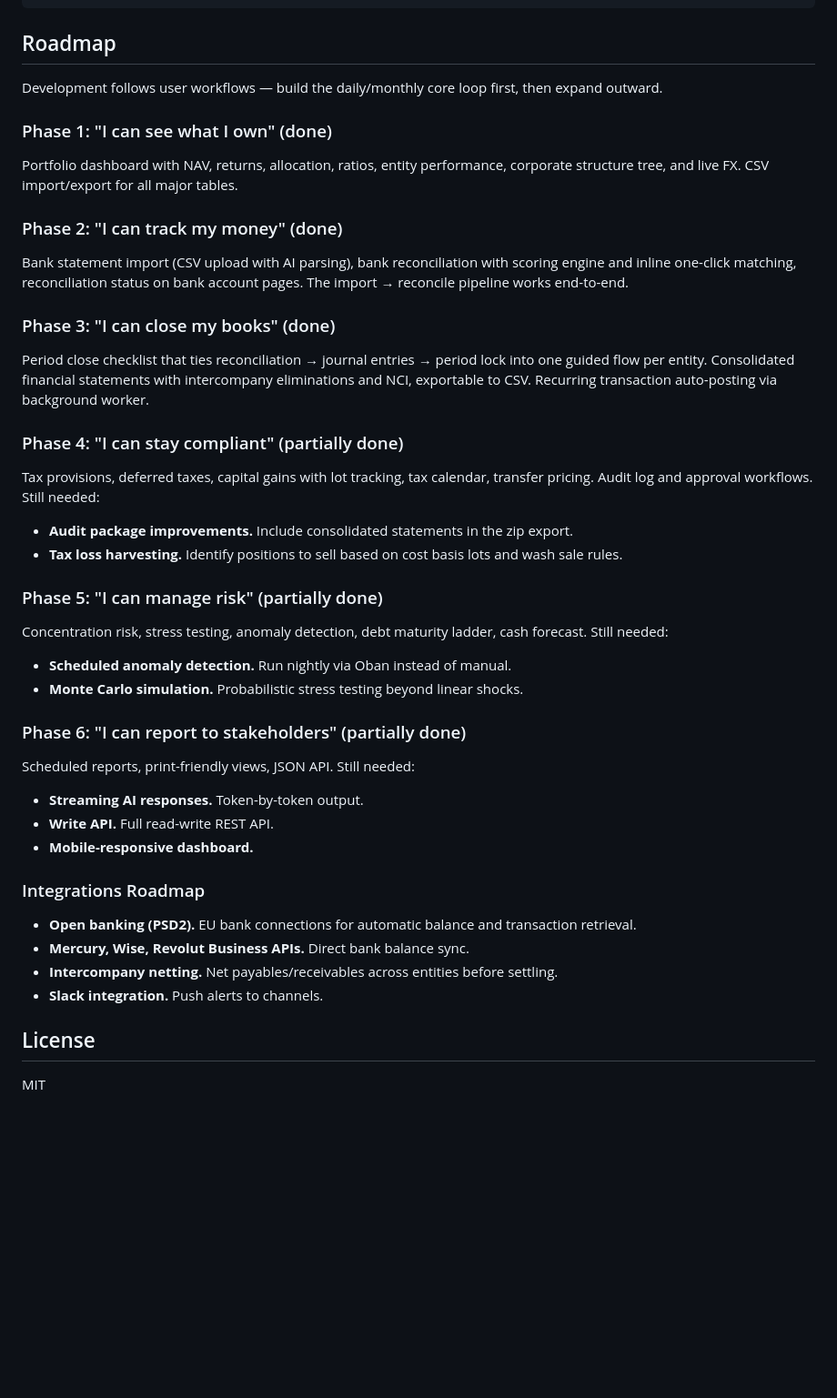
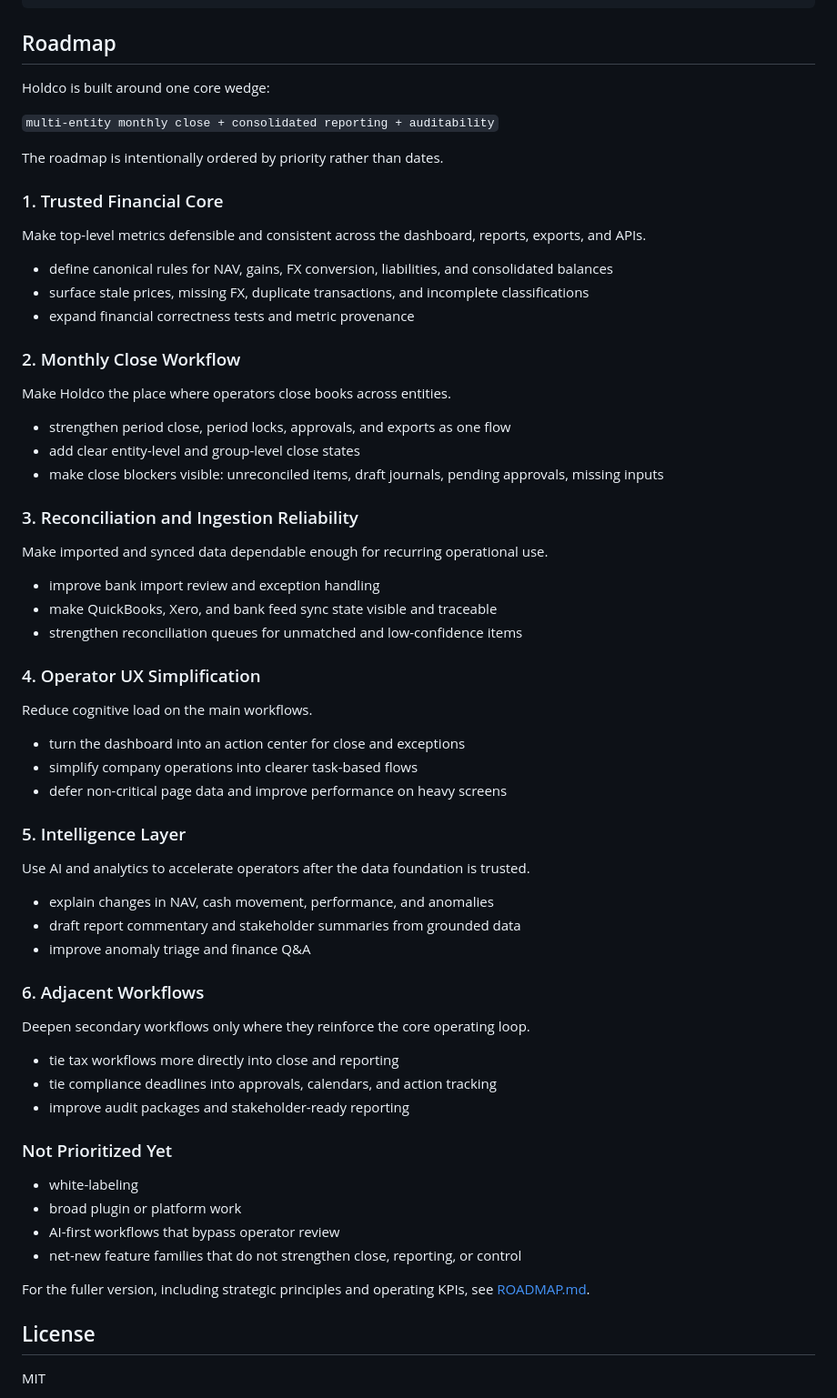
Before and after one commit to unbalancedparentheses/holdco, a Markdown page: README.md, the part around one of its changes. Shown at 91% size. GitHub-like rendering; blank space fills up the shorter version.

```diff
--- a/README.md
+++ b/README.md
@@ -362,61 +377,74 @@ lib/holdco_web/
 
 ## Roadmap
 
-Development follows user workflows — build the daily/monthly core loop first,
-then expand outward.
+Holdco is built around one core wedge:
 
-### Phase 1: "I can see what I own" (done)
+`multi-entity monthly close + consolidated reporting + auditability`
 
-Portfolio dashboard with NAV, returns, allocation, ratios, entity performance,
-corporate structure tree, and live FX. CSV import/export for all major tables.
+The roadmap is intentionally ordered by priority rather than dates.
 
-### Phase 2: "I can track my money" (done)
+### 1. Trusted Financial Core
 
-Bank statement import (CSV upload with AI parsing), bank reconciliation with
-scoring engine and inline one-click matching, reconciliation status on bank
-account pages. The import → reconcile pipeline works end-to-end.
+Make top-level metrics defensible and consistent across the dashboard, reports,
+exports, and APIs.
 
-### Phase 3: "I can close my books" (done)
+- define canonical rules for NAV, gains, FX conversion, liabilities, and
+  consolidated balances
+- surface stale prices, missing FX, duplicate transactions, and incomplete
+  classifications
+- expand financial correctness tests and metric provenance
 
-Period close checklist that ties reconciliation → journal entries → period lock
-into one guided flow per entity. Consolidated financial statements with
-intercompany eliminations and NCI, exportable to CSV. Recurring transaction
-auto-posting via background worker.
+### 2. Monthly Close Workflow
 
-### Phase 4: "I can stay compliant" (partially done)
+Make Holdco the place where operators close books across entities.
 
-Tax provisions, deferred taxes, capital gains with lot tracking, tax calendar,
-transfer pricing. Audit log and approval workflows. Still needed:
+- strengthen period close, period locks, approvals, and exports as one flow
+- add clear entity-level and group-level close states
+- make close blockers visible: unreconciled items, draft journals, pending
+  approvals, missing inputs
 
-- **Audit package improvements.** Include consolidated statements in the
-  zip export.
-- **Tax loss harvesting.** Identify positions to sell based on cost basis
-  lots and wash sale rules.
+### 3. Reconciliation and Ingestion Reliability
 
-### Phase 5: "I can manage risk" (partially done)
+Make imported and synced data dependable enough for recurring operational use.
 
-Concentration risk, stress testing, anomaly detection, debt maturity ladder,
-cash forecast. Still needed:
+- improve bank import review and exception handling
+- make QuickBooks, Xero, and bank feed sync state visible and traceable
+- strengthen reconciliation queues for unmatched and low-confidence items
 
-- **Scheduled anomaly detection.** Run nightly via Oban instead of manual.
-- **Monte Carlo simulation.** Probabilistic stress testing beyond linear shocks.
+### 4. Operator UX Simplification
 
-### Phase 6: "I can report to stakeholders" (partially done)
+Reduce cognitive load on the main workflows.
 
-Scheduled reports, print-friendly views, JSON API. Still needed:
+- turn the dashboard into an action center for close and exceptions
+- simplify company operations into clearer task-based flows
+- defer non-critical page data and improve performance on heavy screens
 
-- **Streaming AI responses.** Token-by-token output.
-- **Write API.** Full read-write REST API.
-- **Mobile-responsive dashboard.**
+### 5. Intelligence Layer
 
-### Integrations Roadmap
+Use AI and analytics to accelerate operators after the data foundation is
+trusted.
 
-- **Open banking (PSD2).** EU bank connections for automatic balance and
-  transaction retrieval.
-- **Mercury, Wise, Revolut Business APIs.** Direct bank balance sync.
-- **Intercompany netting.** Net payables/receivables across entities before
-  settling.
-- **Slack integration.** Push alerts to channels.
+- explain changes in NAV, cash movement, performance, and anomalies
+- draft report commentary and stakeholder summaries from grounded data
+- improve anomaly triage and finance Q&A
+
+### 6. Adjacent Workflows
+
+Deepen secondary workflows only where they reinforce the core operating loop.
+
+- tie tax workflows more directly into close and reporting
+- tie compliance deadlines into approvals, calendars, and action tracking
+- improve audit packages and stakeholder-ready reporting
+
+### Not Prioritized Yet
+
+- white-labeling
+- broad plugin or platform work
+- AI-first workflows that bypass operator review
+- net-new feature families that do not strengthen close, reporting, or control
+
+For the fuller version, including strategic principles and operating KPIs, see
+[ROADMAP.md](ROADMAP.md).
 
 ## License
 
```
Also changed, not shown: other parts of README.md (+15 -0 lines), ROADMAP.md (added, +261 -0 lines).
